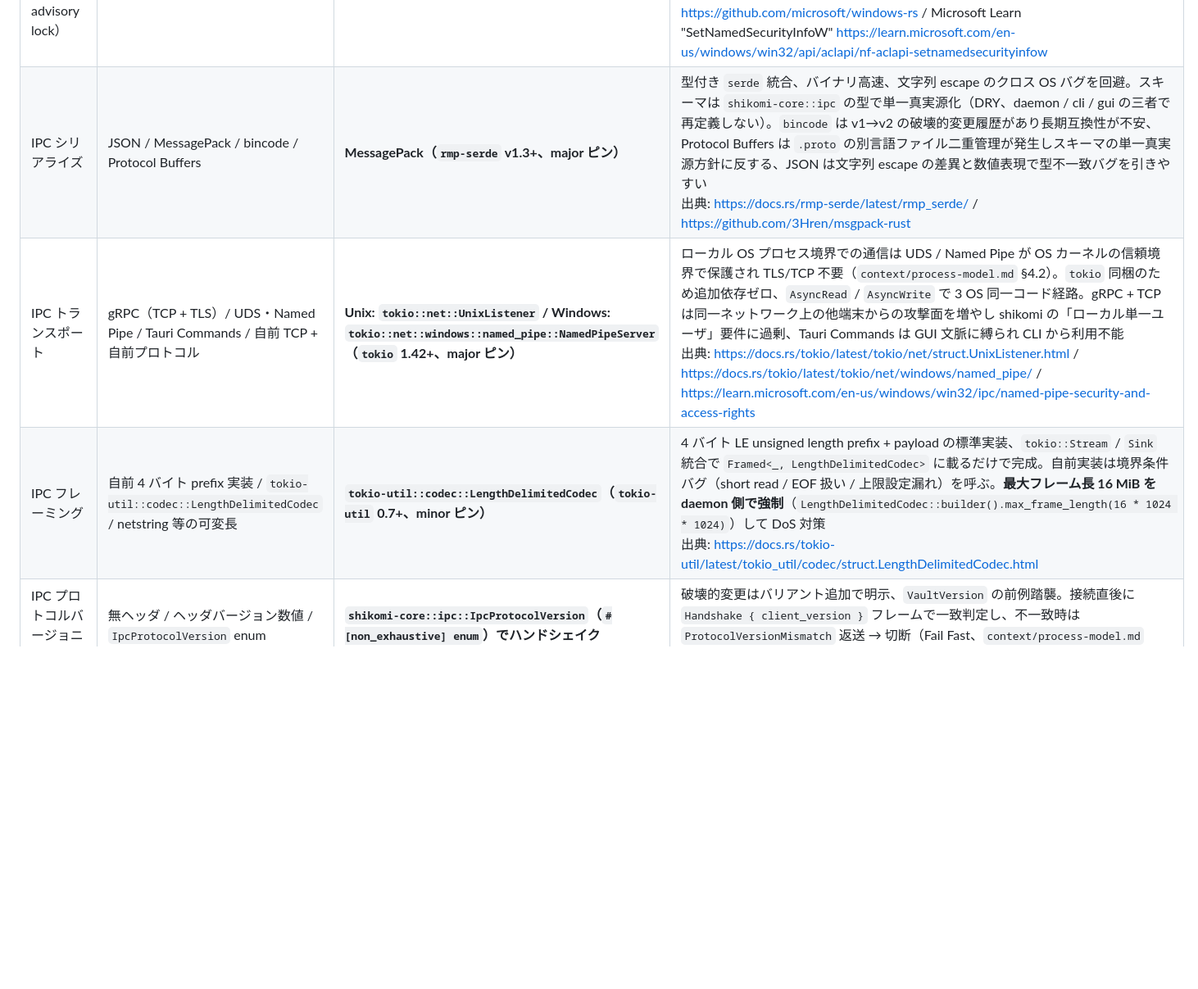
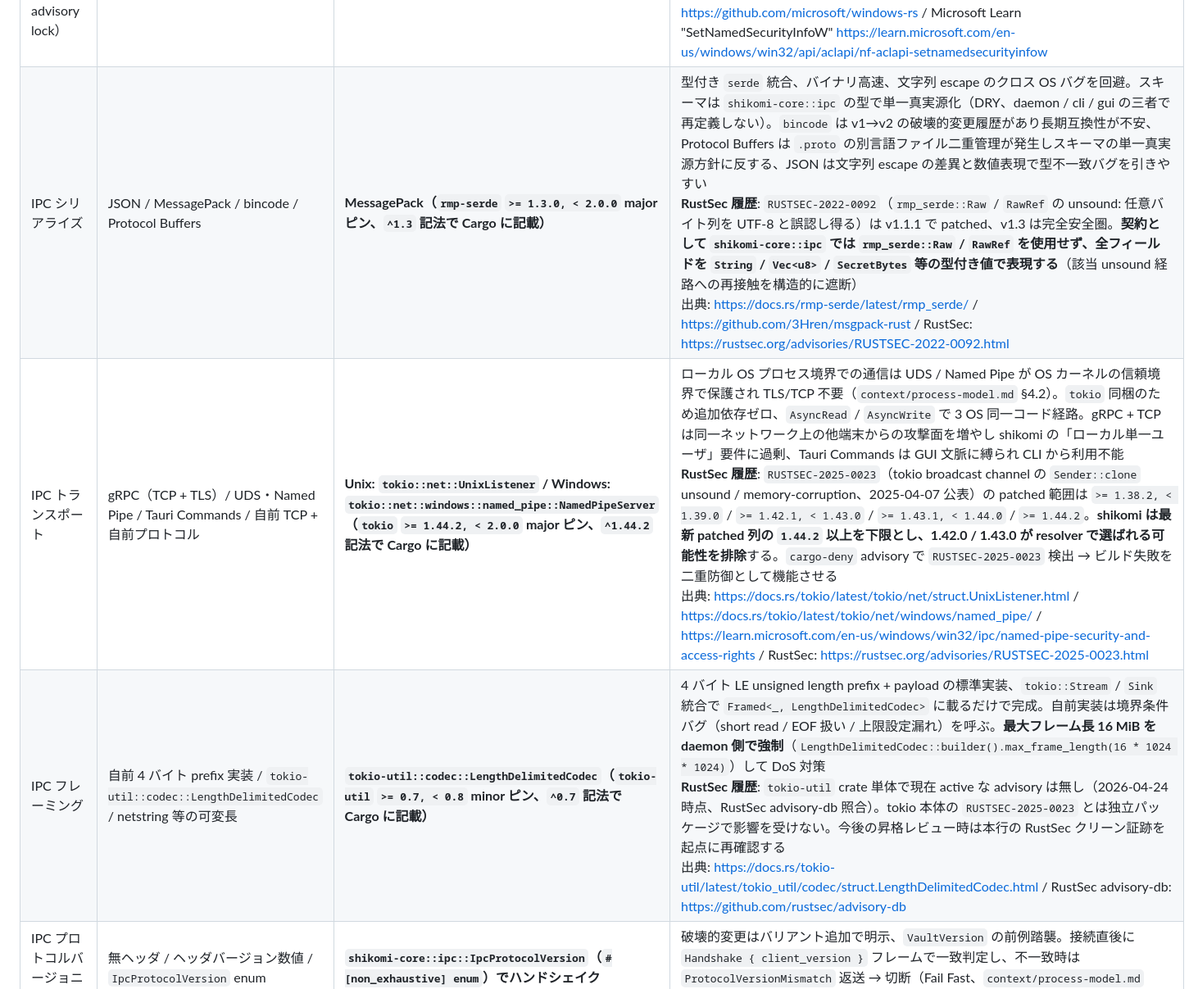
Before and after one commit to shikomi-dev/shikomi, a Markdown page: docs/architecture/tech-stack.md, the part around the change. Shown at 82% size. Rendered like a GitHub page; blank space fills up the shorter version.

Commit message:
docs(architecture): address review feedback on PR #27 (Round 2)
process-model.md §4.1 rule 2: replace "IPC endpoint preemption only"
with concrete 3-step sequence for Unix (flock acquisition ->
unlink-before-bind of stale socket -> UnixListener::bind). Race-safe
by holding flock before unlink. Windows unchanged
(FILE_FLAG_FIRST_PIPE_INSTANCE handles stale natively).

process-model.md §4.2 authentication: explicitly mark peer credential
verification as Issue #26 in-scope (mandatory). Declare session token
as Issue #26 OUT-OF-SCOPE, to be added in a follow-up Issue via
IpcProtocolVersion::V2 (non-breaking field addition to Handshake
leveraging non_exhaustive enum).

process-model.md §4.2 IPC operations table: reorganize into
"protocol control (Handshake, 1 entry)" and "vault operations (4
entries: List/Add/Edit/Remove)" to resolve the "initial 4 ops vs
table 5 rows" inconsistency. Remove "token mismatch -> 3 consecutive
failures" from Fail Fast section (session token scope-out). Add
single-instance preemption failure to Fail Fast.

tech-stack.md §2.1 IPC rows: pin tokio to >= 1.44.2 (RUSTSEC-2025-0023
patched, excludes 1.42.0 and 1.43.0). Add RUSTSEC-2022-0092 history
to rmp-serde with contract "shikomi-core::ipc does not use
rmp_serde::Raw/RawRef". Add RustSec-clean evidence to tokio-util row
(no active advisory as of 2026-04-24).

threat-model.md §7 S/D rows and A07: align with session-token scope-out
and concrete single-instance preemption mechanism. Follow-up Issue
for session token is recorded in S row text.

Refs #26

```diff
--- a/docs/architecture/tech-stack.md
+++ b/docs/architecture/tech-stack.md
@@ -72,9 +72,9 @@ flowchart TB
 | Vault 暗号（オプトイン時のみ） | AES-256-GCM / ChaCha20-Poly1305 | **AES-256-GCM（RustCrypto `aes-gcm`）+ Argon2id（`argon2` crate）** | **暗号化モード有効時のみ適用**。デフォルト（平文モード）では暗号処理なし。AEAD で認証タグ検証による tampering 検出、OWASP Password Storage 推奨値 `m=19456 KiB, t=2, p=1`。nonce 管理・AAD・鍵階層は §2.4 に詳述<br/>出典: https://cheatsheetseries.owasp.org/cheatsheets/Password_Storage_Cheat_Sheet.html |
 | Vault 保護（デフォルト） | OS ファイルパーミッション / 暗号化必須 | **Unix: ファイル `0600` + ディレクトリ `0700`**（所有者のみ read/write）／ **Windows: NTFS owner-only DACL**（所有者 SID に ACE ちょうど 1 個、ファイル `FILE_GENERIC_READ \| FILE_GENERIC_WRITE` ／ ディレクトリ `+ FILE_TRAVERSE` を直値で付与、`PROTECTED_DACL_SECURITY_INFORMATION` で継承破棄、Everyone / Users / Authenticated Users / CREATOR_OWNER 等の組込みトラスティを DACL に含めない）。実装は **Microsoft 公式 `windows` crate（`Win32_Security_Authorization` / `Win32_Security` / `Win32_Foundation` / `Win32_Storage_FileSystem` / `Win32_System_Threading` feature）の `SetNamedSecurityInfoW` + `SetEntriesInAclW` + `EXPLICIT_ACCESS_W`**。検証は `GetNamedSecurityInfoW` で DACL と所有者 SID を 1 回取得し、4 不変条件（`SE_DACL_PROTECTED` 立ち / ACE 数 1 / トラスティ SID 一致 / AccessMask 完全一致）で確認。詳細は `docs/features/vault-persistence/basic-design/security.md` §Windows owner-only DACL の適用戦略（`unsafe_code` lint 例外は同 §`unsafe_code` 整合方針）。**`windows-acl` 等のサードパーティ crate は採用しない**（Microsoft 公式 crate が継続メンテされ API 範囲が広い、§4.3.2 暗号クリティカル登録禁止リスト対象外だが major ピンで昇格レビュー必須）| ペルソナ A/C のオンボーディング障壁を最小化する設計判断（`context/overview.md` §1 / `context/process-model.md` §4.3）。機密情報を入れるユーザは `shikomi vault encrypt` で暗号化モードへ切替。リスクは `context/threat-model.md` §7.0 で明示 |
 | Windows OS API（ACL / ファイル置換 / advisory lock） | `windows` / `windows-sys` / `windows-acl` | **`windows` 0.58+（major ピン）** | Microsoft 公式 crate、`Win32_*` feature で必要領域のみ取り込み可（バイナリサイズ最小化）、`windows-sys` より高レベルで `HSTRING` / RAII 系の人間工学が良い、`windows-acl` は unmaintained 疑惑で §4.3.2 方針に反する。`[target.'cfg(windows)'.dependencies]` で `shikomi-infra` に限定、Linux / macOS ビルドへ混入させない<br/>出典: https://microsoft.github.io/windows-docs-rs/ / https://github.com/microsoft/windows-rs / Microsoft Learn "SetNamedSecurityInfoW" https://learn.microsoft.com/en-us/windows/win32/api/aclapi/nf-aclapi-setnamedsecurityinfow |
-| IPC シリアライズ | JSON / MessagePack / bincode / Protocol Buffers | **MessagePack（`rmp-serde` v1.3+、major ピン）** | 型付き `serde` 統合、バイナリ高速、文字列 escape のクロス OS バグを回避。スキーマは `shikomi-core::ipc` の型で単一真実源化（DRY、daemon / cli / gui の三者で再定義しない）。`bincode` は v1→v2 の破壊的変更履歴があり長期互換性が不安、Protocol Buffers は `.proto` の別言語ファイル二重管理が発生しスキーマの単一真実源方針に反する、JSON は文字列 escape の差異と数値表現で型不一致バグを引きやすい<br/>出典: https://docs.rs/rmp-serde/latest/rmp_serde/ / https://github.com/3Hren/msgpack-rust |
-| IPC トランスポート | gRPC（TCP + TLS）/ UDS・Named Pipe / Tauri Commands / 自前 TCP + 自前プロトコル | **Unix: `tokio::net::UnixListener` / Windows: `tokio::net::windows::named_pipe::NamedPipeServer`（`tokio` 1.42+、major ピン）** | ローカル OS プロセス境界での通信は UDS / Named Pipe が OS カーネルの信頼境界で保護され TLS/TCP 不要（`context/process-model.md` §4.2）。`tokio` 同梱のため追加依存ゼロ、`AsyncRead` / `AsyncWrite` で 3 OS 同一コード経路。gRPC + TCP は同一ネットワーク上の他端末からの攻撃面を増やし shikomi の「ローカル単一ユーザ」要件に過剰、Tauri Commands は GUI 文脈に縛られ CLI から利用不能<br/>出典: https://docs.rs/tokio/latest/tokio/net/struct.UnixListener.html / https://docs.rs/tokio/latest/tokio/net/windows/named_pipe/ / https://learn.microsoft.com/en-us/windows/win32/ipc/named-pipe-security-and-access-rights |
-| IPC フレーミング | 自前 4 バイト prefix 実装 / `tokio-util::codec::LengthDelimitedCodec` / netstring 等の可変長 | **`tokio-util::codec::LengthDelimitedCodec`（`tokio-util` 0.7+、minor ピン）** | 4 バイト LE unsigned length prefix + payload の標準実装、`tokio::Stream` / `Sink` 統合で `Framed<_, LengthDelimitedCodec>` に載るだけで完成。自前実装は境界条件バグ（short read / EOF 扱い / 上限設定漏れ）を呼ぶ。**最大フレーム長 16 MiB を daemon 側で強制**（`LengthDelimitedCodec::builder().max_frame_length(16 * 1024 * 1024)`）して DoS 対策<br/>出典: https://docs.rs/tokio-util/latest/tokio_util/codec/struct.LengthDelimitedCodec.html |
+| IPC シリアライズ | JSON / MessagePack / bincode / Protocol Buffers | **MessagePack（`rmp-serde` `>= 1.3.0, < 2.0.0` major ピン、`^1.3` 記法で Cargo に記載）** | 型付き `serde` 統合、バイナリ高速、文字列 escape のクロス OS バグを回避。スキーマは `shikomi-core::ipc` の型で単一真実源化（DRY、daemon / cli / gui の三者で再定義しない）。`bincode` は v1→v2 の破壊的変更履歴があり長期互換性が不安、Protocol Buffers は `.proto` の別言語ファイル二重管理が発生しスキーマの単一真実源方針に反する、JSON は文字列 escape の差異と数値表現で型不一致バグを引きやすい<br/>**RustSec 履歴**: `RUSTSEC-2022-0092`（`rmp_serde::Raw` / `RawRef` の unsound: 任意バイト列を UTF-8 と誤認し得る）は v1.1.1 で patched、v1.3 は完全安全圏。**契約として `shikomi-core::ipc` では `rmp_serde::Raw` / `RawRef` を使用せず、全フィールドを `String` / `Vec<u8>` / `SecretBytes` 等の型付き値で表現する**（該当 unsound 経路への再接触を構造的に遮断）<br/>出典: https://docs.rs/rmp-serde/latest/rmp_serde/ / https://github.com/3Hren/msgpack-rust / RustSec: https://rustsec.org/advisories/RUSTSEC-2022-0092.html |
+| IPC トランスポート | gRPC（TCP + TLS）/ UDS・Named Pipe / Tauri Commands / 自前 TCP + 自前プロトコル | **Unix: `tokio::net::UnixListener` / Windows: `tokio::net::windows::named_pipe::NamedPipeServer`（`tokio` `>= 1.44.2, < 2.0.0` major ピン、`^1.44.2` 記法で Cargo に記載）** | ローカル OS プロセス境界での通信は UDS / Named Pipe が OS カーネルの信頼境界で保護され TLS/TCP 不要（`context/process-model.md` §4.2）。`tokio` 同梱のため追加依存ゼロ、`AsyncRead` / `AsyncWrite` で 3 OS 同一コード経路。gRPC + TCP は同一ネットワーク上の他端末からの攻撃面を増やし shikomi の「ローカル単一ユーザ」要件に過剰、Tauri Commands は GUI 文脈に縛られ CLI から利用不能<br/>**RustSec 履歴**: `RUSTSEC-2025-0023`（tokio broadcast channel の `Sender::clone` unsound / memory-corruption、2025-04-07 公表）の patched 範囲は `>= 1.38.2, < 1.39.0` / `>= 1.42.1, < 1.43.0` / `>= 1.43.1, < 1.44.0` / `>= 1.44.2`。**shikomi は最新 patched 列の `1.44.2` 以上を下限とし、1.42.0 / 1.43.0 が resolver で選ばれる可能性を排除**する。`cargo-deny` advisory で `RUSTSEC-2025-0023` 検出 → ビルド失敗を二重防御として機能させる<br/>出典: https://docs.rs/tokio/latest/tokio/net/struct.UnixListener.html / https://docs.rs/tokio/latest/tokio/net/windows/named_pipe/ / https://learn.microsoft.com/en-us/windows/win32/ipc/named-pipe-security-and-access-rights / RustSec: https://rustsec.org/advisories/RUSTSEC-2025-0023.html |
+| IPC フレーミング | 自前 4 バイト prefix 実装 / `tokio-util::codec::LengthDelimitedCodec` / netstring 等の可変長 | **`tokio-util::codec::LengthDelimitedCodec`（`tokio-util` `>= 0.7, < 0.8` minor ピン、`^0.7` 記法で Cargo に記載）** | 4 バイト LE unsigned length prefix + payload の標準実装、`tokio::Stream` / `Sink` 統合で `Framed<_, LengthDelimitedCodec>` に載るだけで完成。自前実装は境界条件バグ（short read / EOF 扱い / 上限設定漏れ）を呼ぶ。**最大フレーム長 16 MiB を daemon 側で強制**（`LengthDelimitedCodec::builder().max_frame_length(16 * 1024 * 1024)`）して DoS 対策<br/>**RustSec 履歴**: `tokio-util` crate 単体で現在 active な advisory は無し（2026-04-24 時点、RustSec advisory-db 照合）。tokio 本体の `RUSTSEC-2025-0023` とは独立パッケージで影響を受けない。今後の昇格レビュー時は本行の RustSec クリーン証跡を起点に再確認する<br/>出典: https://docs.rs/tokio-util/latest/tokio_util/codec/struct.LengthDelimitedCodec.html / RustSec advisory-db: https://github.com/rustsec/advisory-db |
 | IPC プロトコルバージョニング | 無ヘッダ / ヘッダバージョン数値 / `IpcProtocolVersion` enum | **`shikomi-core::ipc::IpcProtocolVersion`（`#[non_exhaustive] enum`）でハンドシェイク** | 破壊的変更はバリアント追加で明示、`VaultVersion` の前例踏襲。接続直後に `Handshake { client_version }` フレームで一致判定し、不一致時は `ProtocolVersionMismatch` 返送 → 切断（Fail Fast、`context/process-model.md` §4.2）。`#[non_exhaustive]` により将来 variant 追加が非破壊変更として扱える |
 | 永続化フォーマット | SQLite / JSON / TOML | **SQLite（`rusqlite` + SQLCipher 任意）** | 件数が増えても O(log n) で検索、`rusqlite` のバンドル feature で外部依存ゼロ、SQLCipher は任意オプション（OSS ビルドはバンドル版で足りる） |
 | ログ | `tracing` / `log` | **`tracing`** | 構造化ログ、`tracing-subscriber` で環境変数レベル制御、secret スパン属性の漏洩防止も `secrecy` 連携で可能 |
```
Also changed, not shown: 2 other files.
